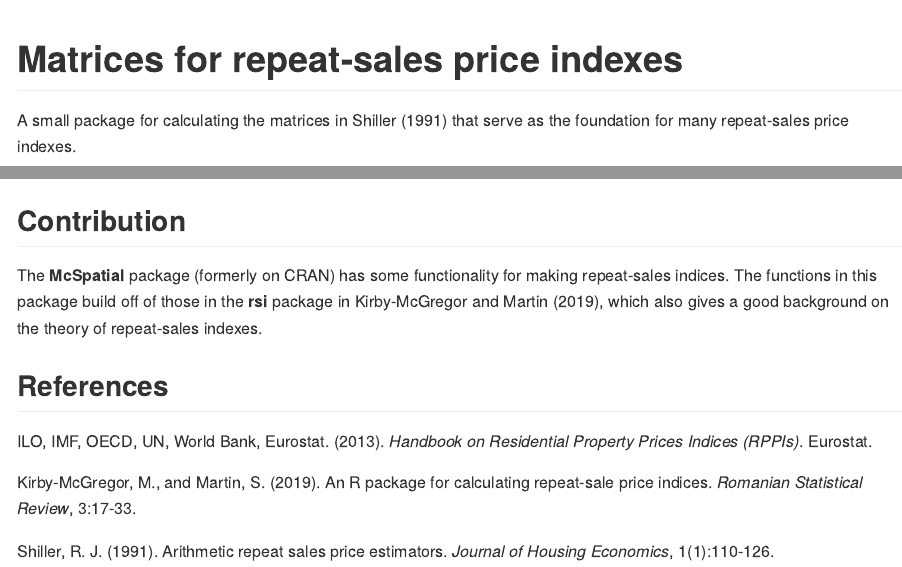
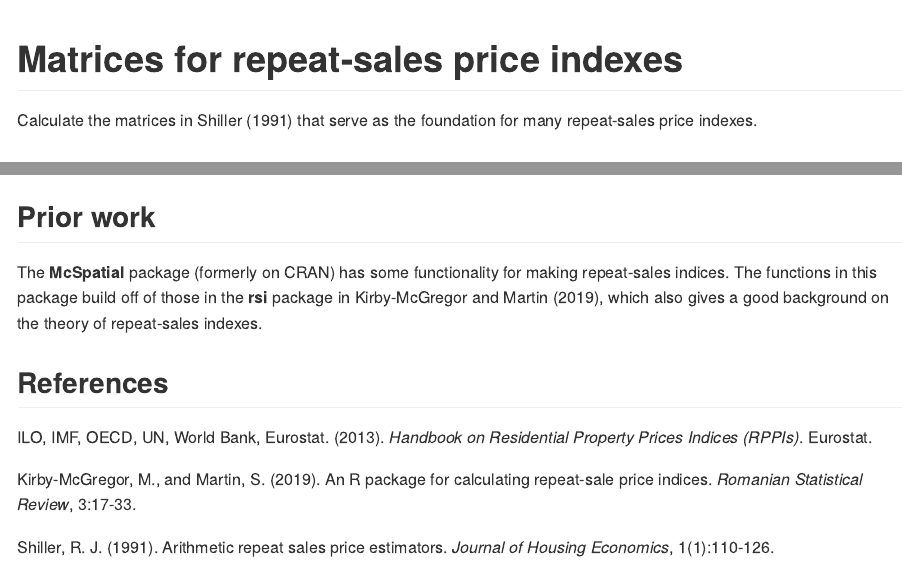
Before and after one commit to marberts/rsmatrix, an R Markdown document (README.Rmd): the page in a window 1100 px wide, from its top, and a second part further down, joined at a grey line. Rendered offline with R 4.5, knitr and Pandoc, with nearby package versions; some code elsewhere in the file could not run offline; badge pictures from the web are left out.

Commit message:
Updated description

````diff
--- a/README.Rmd
+++ b/README.Rmd
@@ -17,7 +17,7 @@ knitr::opts_chunk$set(echo = TRUE)
 [![codecov](https://codecov.io/gh/marberts/rsmatrix/branch/master/graph/badge.svg)](https://app.codecov.io/gh/marberts/rsmatrix)
 [![DOI](https://zenodo.org/badge/283389699.svg)](https://zenodo.org/doi/10.5281/zenodo.10110159)
 
-A small package for calculating the matrices in Shiller (1991) that serve as the foundation for many repeat-sales price indexes.
+Calculate the matrices in Shiller (1991) that serve as the foundation for many repeat-sales price indexes.
 
 ## Installation
 
@@ -89,7 +89,7 @@ b <- with(matrices, solve(crossprod(Z, X), crossprod(Z, Y))[, 1])
 (ars <- 100 / b)
 ```
 
-## Contribution
+## Prior work
 
 The **McSpatial** package (formerly on CRAN) has some functionality for making repeat-sales indices. The functions in this package build off of those in the **rsi** package in Kirby-McGregor and Martin (2019), which also gives a good background on the theory of repeat-sales indexes.
 
````
Also changed, not shown: vignettes/rsmatrix.Rmd (+1 -1 lines), 2 other files.
